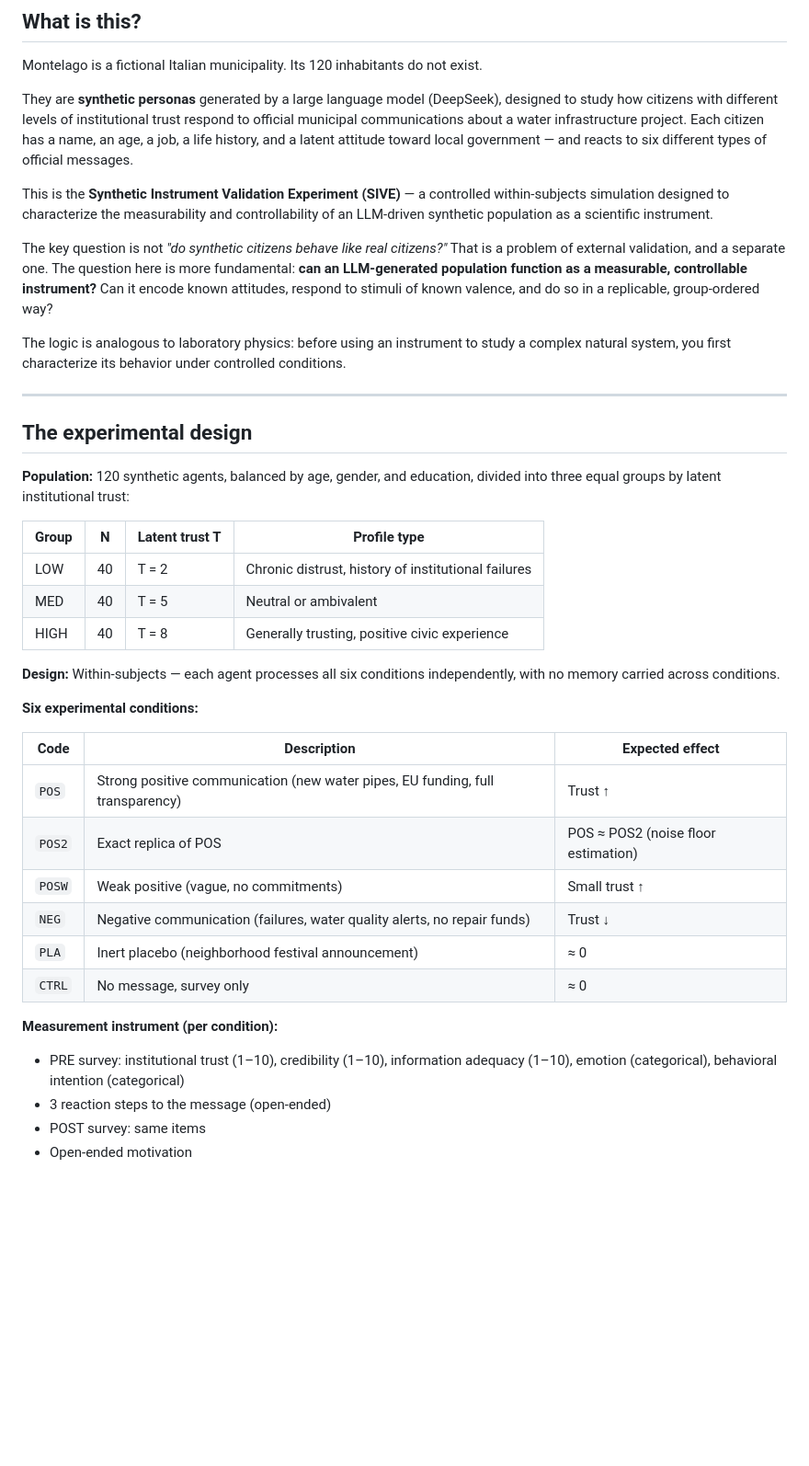
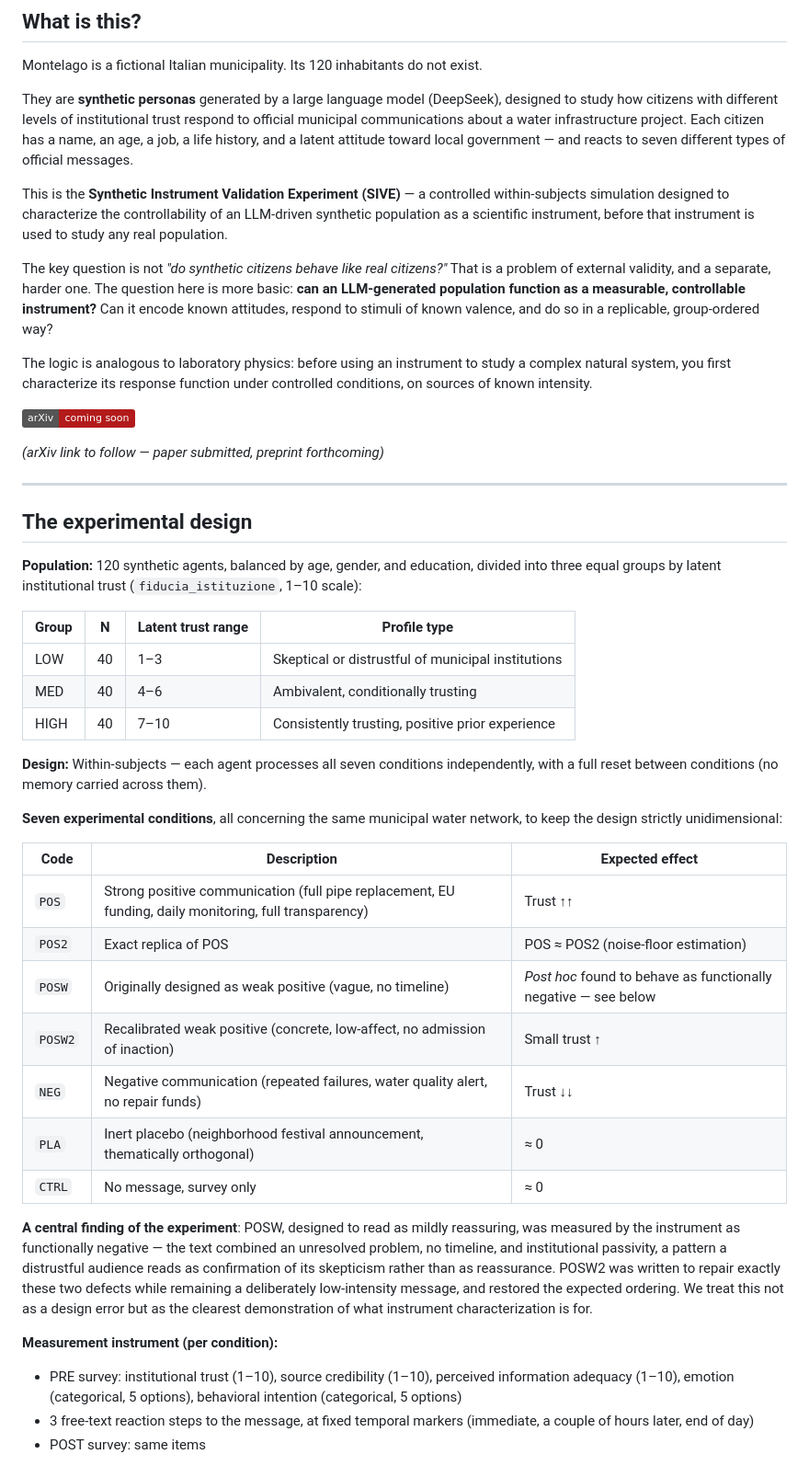
Before and after one commit to mirko-degli-esposti/montelago-explorer, a Markdown page: README.md, the part around one of its changes. Shown at 92% size. Drawn GitHub-style; badges without logos; blank space fills up the shorter version.

```diff
--- a/README.md
+++ b/README.md
@@ -11,42 +11,48 @@
 
 Montelago is a fictional Italian municipality. Its 120 inhabitants do not exist.
 
-They are **synthetic personas** generated by a large language model (DeepSeek), designed to study how citizens with different levels of institutional trust respond to official municipal communications about a water infrastructure project. Each citizen has a name, an age, a job, a life history, and a latent attitude toward local government — and reacts to six different types of official messages.
+They are **synthetic personas** generated by a large language model (DeepSeek), designed to study how citizens with different levels of institutional trust respond to official municipal communications about a water infrastructure project. Each citizen has a name, an age, a job, a life history, and a latent attitude toward local government — and reacts to seven different types of official messages.
 
-This is the **Synthetic Instrument Validation Experiment (SIVE)** — a controlled within-subjects simulation designed to characterize the measurability and controllability of an LLM-driven synthetic population as a scientific instrument.
+This is the **Synthetic Instrument Validation Experiment (SIVE)** — a controlled within-subjects simulation designed to characterize the controllability of an LLM-driven synthetic population as a scientific instrument, before that instrument is used to study any real population.
 
-The key question is not *"do synthetic citizens behave like real citizens?"* That is a problem of external validation, and a separate one. The question here is more fundamental: **can an LLM-generated population function as a measurable, controllable instrument?** Can it encode known attitudes, respond to stimuli of known valence, and do so in a replicable, group-ordered way?
+The key question is not *"do synthetic citizens behave like real citizens?"* That is a problem of external validity, and a separate, harder one. The question here is more basic: **can an LLM-generated population function as a measurable, controllable instrument?** Can it encode known attitudes, respond to stimuli of known valence, and do so in a replicable, group-ordered way?
 
-The logic is analogous to laboratory physics: before using an instrument to study a complex natural system, you first characterize its behavior under controlled conditions.
+The logic is analogous to laboratory physics: before using an instrument to study a complex natural system, you first characterize its response function under controlled conditions, on sources of known intensity.
+
+[![arXiv](https://img.shields.io/badge/arXiv-coming_soon-b31b1b.svg)]()
+
+*(arXiv link to follow — paper submitted, preprint forthcoming)*
 
 ---
 
 ## The experimental design
 
-**Population:** 120 synthetic agents, balanced by age, gender, and education, divided into three equal groups by latent institutional trust:
+**Population:** 120 synthetic agents, balanced by age, gender, and education, divided into three equal groups by latent institutional trust (`fiducia_istituzione`, 1–10 scale):
 
-| Group | N | Latent trust T | Profile type |
-|-------|---|----------------|--------------|
-| LOW   | 40 | T = 2 | Chronic distrust, history of institutional failures |
-| MED   | 40 | T = 5 | Neutral or ambivalent |
-| HIGH  | 40 | T = 8 | Generally trusting, positive civic experience |
+| Group | N  | Latent trust range | Profile type |
+|-------|----|--------------------|--------------|
+| LOW   | 40 | 1–3                | Skeptical or distrustful of municipal institutions |
+| MED   | 40 | 4–6                | Ambivalent, conditionally trusting |
+| HIGH  | 40 | 7–10               | Consistently trusting, positive prior experience |
 
-**Design:** Within-subjects — each agent processes all six conditions independently, with no memory carried across conditions.
+**Design:** Within-subjects — each agent processes all seven conditions independently, with a full reset between conditions (no memory carried across them).
 
-**Six experimental conditions:**
+**Seven experimental conditions**, all concerning the same municipal water network, to keep the design strictly unidimensional:
 
-| Code | Description | Expected effect |
-|------|-------------|-----------------|
-| `POS` | Strong positive communication (new water pipes, EU funding, full transparency) | Trust ↑ |
-| `POS2` | Exact replica of POS | POS ≈ POS2 (noise floor estimation) |
-| `POSW` | Weak positive (vague, no commitments) | Small trust ↑ |
-| `NEG` | Negative communication (failures, water quality alerts, no repair funds) | Trust ↓ |
-| `PLA` | Inert placebo (neighborhood festival announcement) | ≈ 0 |
-| `CTRL` | No message, survey only | ≈ 0 |
+| Code    | Description | Expected effect |
+|---------|-------------|-----------------|
+| `POS`   | Strong positive communication (full pipe replacement, EU funding, daily monitoring, full transparency) | Trust ↑↑ |
+| `POS2`  | Exact replica of POS | POS ≈ POS2 (noise-floor estimation) |
+| `POSW`  | Originally designed as weak positive (vague, no timeline) | *Post hoc* found to behave as functionally negative — see below |
+| `POSW2` | Recalibrated weak positive (concrete, low-affect, no admission of inaction) | Small trust ↑ |
+| `NEG`   | Negative communication (repeated failures, water quality alert, no repair funds) | Trust ↓↓ |
+| `PLA`   | Inert placebo (neighborhood festival announcement, thematically orthogonal) | ≈ 0 |
+| `CTRL`  | No message, survey only | ≈ 0 |
+
+**A central finding of the experiment**: POSW, designed to read as mildly reassuring, was measured by the instrument as functionally negative — the text combined an unresolved problem, no timeline, and institutional passivity, a pattern a distrustful audience reads as confirmation of its skepticism rather than as reassurance. POSW2 was written to repair exactly these two defects while remaining a deliberately low-intensity message, and restored the expected ordering. We treat this not as a design error but as the clearest demonstration of what instrument characterization is for.
 
 **Measurement instrument (per condition):**
-- PRE survey: institutional trust (1–10), credibility (1–10), information adequacy (1–10), emotion (categorical), behavioral intention (categorical)
-- 3 reaction steps to the message (open-ended)
+- PRE survey: institutional trust (1–10), source credibility (1–10), perceived information adequacy (1–10), emotion (categorical, 5 options), behavioral intention (categorical, 5 options)
+- 3 free-text reaction steps to the message, at fixed temporal markers (immediate, a couple of hours later, end of day)
 - POST survey: same items
-- Open-ended motivation
 
```
Also changed, not shown: other parts of README.md (+24 -16 lines).
